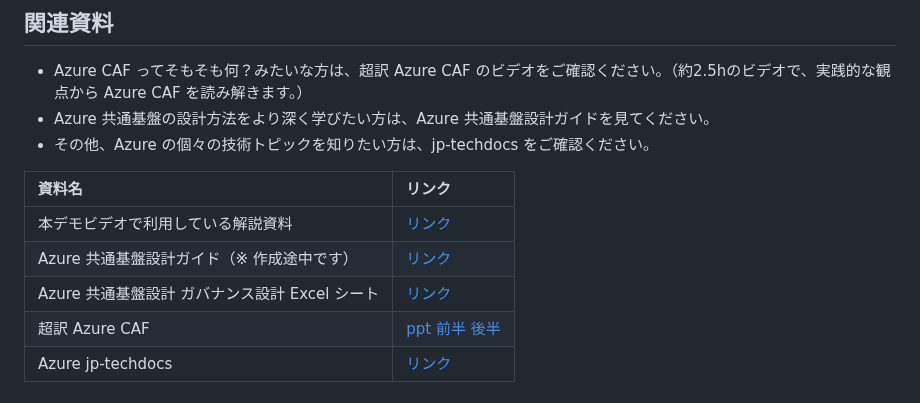
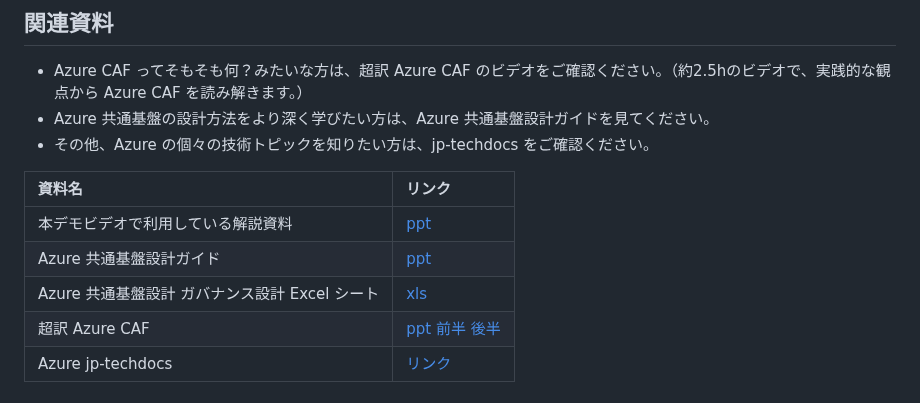
Before and after one commit to nakamacchi/AzureCAF.LandingZones.Demo, a Markdown page: readme.md, the part around the change. Drawn GitHub-style.

Commit message:
基盤設計ガイドのリンクを完成版へ変更

```diff
--- a/readme.md
+++ b/readme.md
@@ -54,9 +54,9 @@
 
 | 資料名 | リンク |
 | :-- | :-- |
-| 本デモビデオで利用している解説資料 | [リンク](https://livesend.microsoft.com/i/KiIa1FQzy1DUXI8U0n7t8Mk08Fb9jKY3D9OXIRgzmty3lIBTiHyk___aKePLUSSIGNrkA2HFWWrR8VvyRuWQPLUSSIGN52pEYERsWu4iOrKNzV7UrsexQvun6pO6pBDPJ89k2nd9eGgvMNWo) |
-| Azure 共通基盤設計ガイド（※ 作成途中です） | [リンク](https://livesend.microsoft.com/i/KiIa1FQzy1DUXI8U0n7t8Mk08Fb9jKY3D9OXIRgzmtxAtF90TfxlLPb0dJI0rbI3PU9f36PLUSSIGNsr9CLdIGpK8KBxHAzIPz7PLUSSIGN0gHZLoobE46HM4b67Rfd5dvr34RAPLUSSIGNN0amq5) |
-| Azure 共通基盤設計 ガバナンス設計 Excel シート | [リンク](https://livesend.microsoft.com/i/KiIa1FQzy1DUXI8U0n7t8Mk08Fb9jKY3D9OXIRgzmtzPLUSSIGNCTjNOOGXNMVZD4DcEWrE64Syy7H6UHhao19mGQ6SdMhQ1___l4rEsmMFXZmgWJvVjoxOI5K7mwavHIsfJFxyRF) |
+| 本デモビデオで利用している解説資料 | [ppt](https://livesend.microsoft.com/i/KiIa1FQzy1DUXI8U0n7t8Mk08Fb9jKY3D9OXIRgzmty3lIBTiHyk___aKePLUSSIGNrkA2HFWWrR8VvyRuWQPLUSSIGN52pEYERsWu4iOrKNzV7UrsexQvun6pO6pBDPJ89k2nd9eGgvMNWo) |
+| Azure 共通基盤設計ガイド | [ppt](https://livesend.microsoft.com/i/KiIa1FQzy1DUXI8U0n7t8Mk08Fb9jKY3D9OXIRgzmtyy___E9hoB___Jl5X2cG___eFg9xPRxcaoPTCo0vNxq4lZp3rNm81jrfH7PLUSSIGNwU5D1HKPLUSSIGN1AAH7rYfBj7APLUSSIGNBEMv0pjNYIBq) |
+| Azure 共通基盤設計 ガバナンス設計 Excel シート | [xls](https://livesend.microsoft.com/i/KiIa1FQzy1DUXI8U0n7t8Mk08Fb9jKY3D9OXIRgzmtzPLUSSIGNCTjNOOGXNMVZD4DcEWrE64Syy7H6UHhao19mGQ6SdMhQ1___l4rEsmMFXZmgWJvVjoxOI5K7mwavHIsfJFxyRF) |
 | 超訳 Azure CAF | [ppt](https://download.microsoft.com/download/2/a/b/2ab69a5d-7c69-4a24-a692-50823e3255d6/Translations_AzureCAF_v0.11.pptx) [前半](https://www.youtube.com/watch?v=eHLpPk6P8hw&t=10s) [後半](https://www.youtube.com/watch?v=RwAtcn75_7A&t=0s) |
 | Azure jp-techdocs | [リンク](https://github.com/Azure/jp-techdocs) |
 
```
